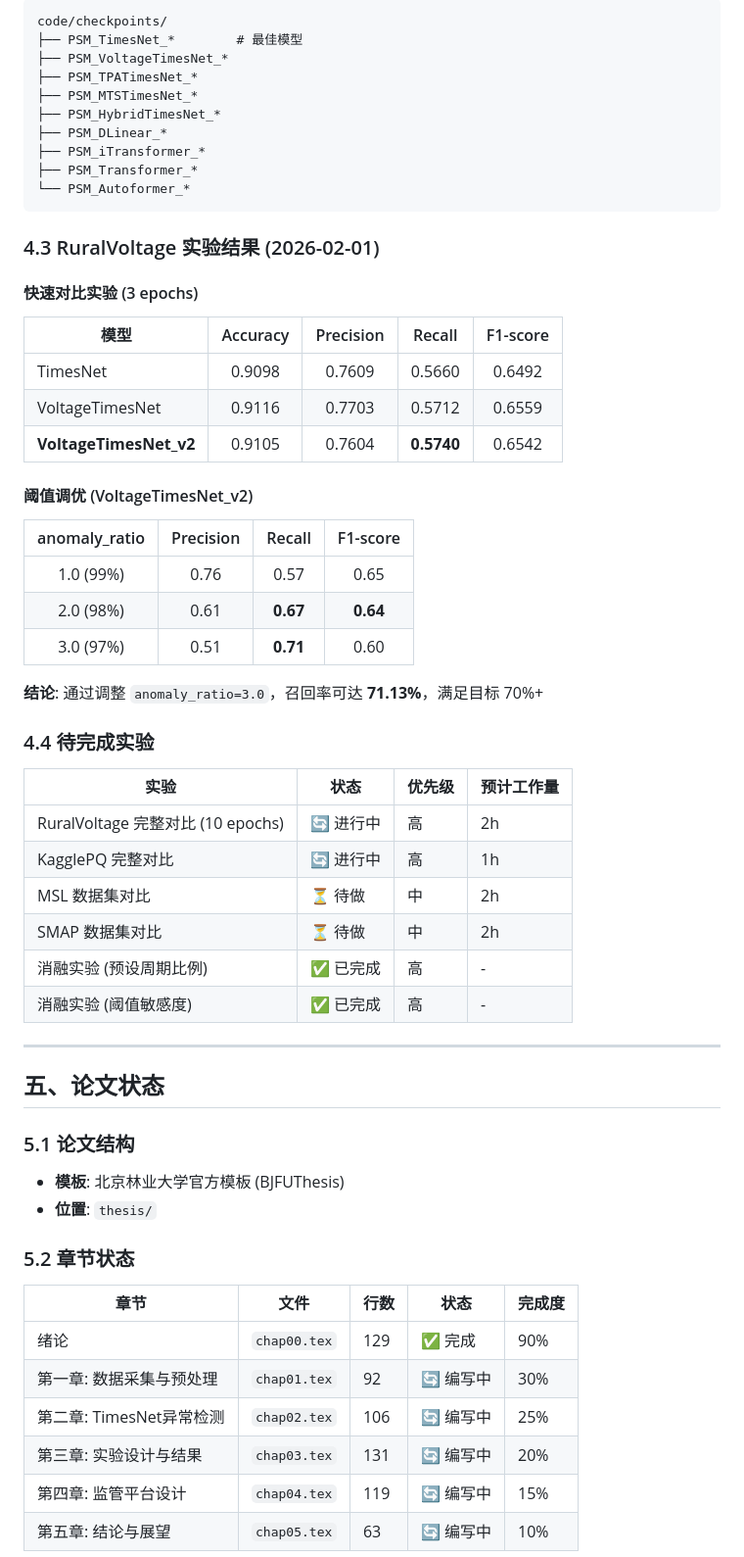
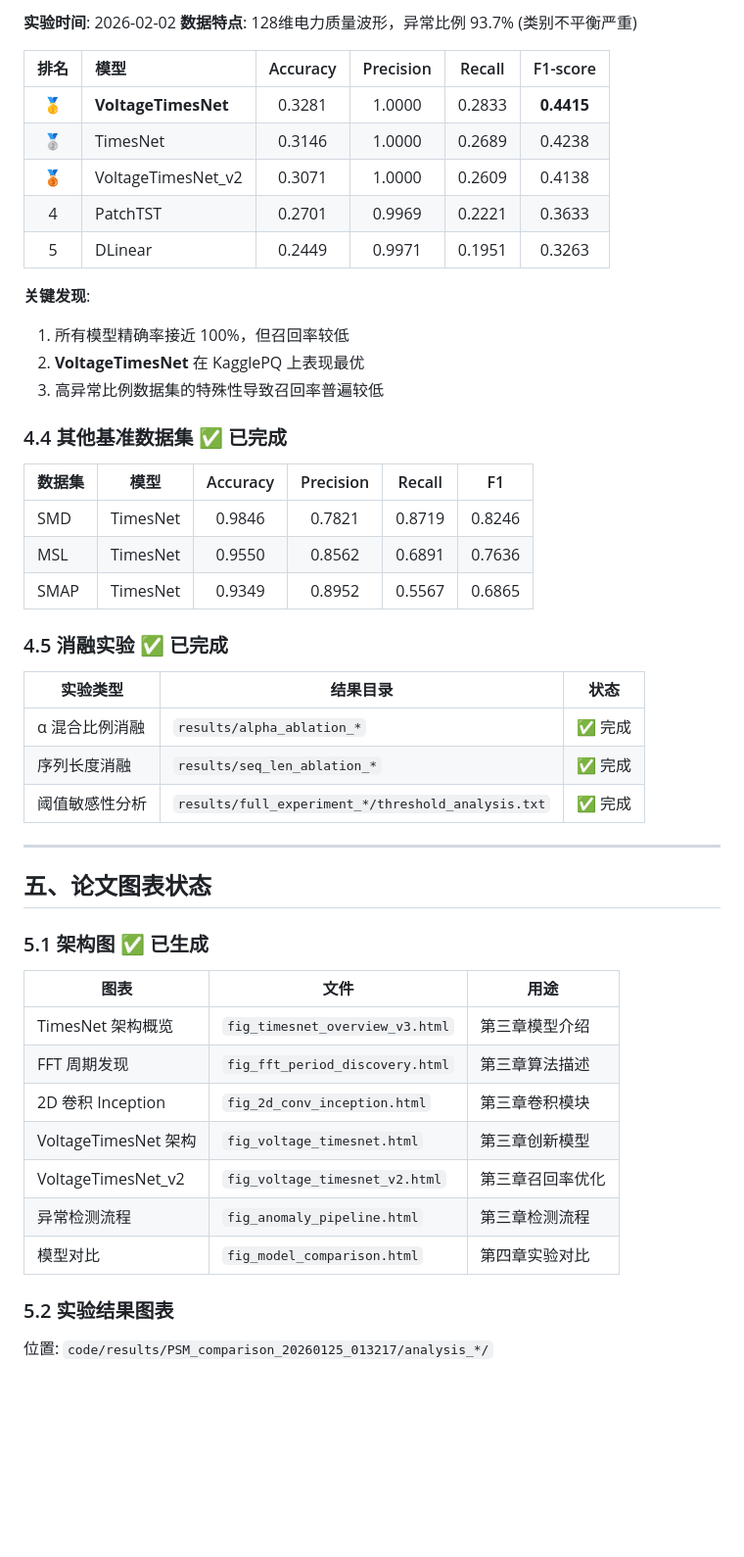
Before and after one commit to sheldon123z/Rural-Low-Voltage-Detection, a Markdown page: PROJECT_STATUS.md, the part around one of its changes. Shown at 98% size. Rendered like a GitHub page; blank space fills up the shorter version.

Commit message:
docs: 更新文档 PROJECT_STATUS.md

````diff
--- a/PROJECT_STATUS.md
+++ b/PROJECT_STATUS.md
@@ -220,65 +164,53 @@ code/results/PSM_comparison_20260125_013217/analysis_20260125_135502/
 
-```
-code/checkpoints/
-├── PSM_TimesNet_*        # 最佳模型
-├── PSM_VoltageTimesNet_*
-├── PSM_TPATimesNet_*
-├── PSM_MTSTimesNet_*
-├── PSM_HybridTimesNet_*
-├── PSM_DLinear_*
-├── PSM_iTransformer_*
-├── PSM_Transformer_*
-└── PSM_Autoformer_*
-```
+**实验时间**: 2026-02-02
+**数据特点**: 128维电力质量波形，异常比例 93.7% (类别不平衡严重)
 
-### 4.3 RuralVoltage 实验结果 (2026-02-01)
+| 排名 | 模型 | Accuracy | Precision | Recall | F1-score |
+|:----:|:-----|:--------:|:---------:|:------:|:--------:|
+| 🥇 | **VoltageTimesNet** | 0.3281 | 1.0000 | 0.2833 | **0.4415** |
+| 🥈 | TimesNet | 0.3146 | 1.0000 | 0.2689 | 0.4238 |
+| 🥉 | VoltageTimesNet_v2 | 0.3071 | 1.0000 | 0.2609 | 0.4138 |
+| 4 | PatchTST | 0.2701 | 0.9969 | 0.2221 | 0.3633 |
+| 5 | DLinear | 0.2449 | 0.9971 | 0.1951 | 0.3263 |
 
-#### 快速对比实验 (3 epochs)
+**关键发现**:
+1. 所有模型精确率接近 100%，但召回率较低
+2. **VoltageTimesNet** 在 KagglePQ 上表现最优
+3. 高异常比例数据集的特殊性导致召回率普遍较低
 
-| 模型 | Accuracy | Precision | Recall | F1-score |
-|------|:--------:|:---------:|:------:|:--------:|
-| TimesNet | 0.9098 | 0.7609 | 0.5660 | 0.6492 |
-| VoltageTimesNet | 0.9116 | 0.7703 | 0.5712 | 0.6559 |
-| **VoltageTimesNet_v2** | 0.9105 | 0.7604 | **0.5740** | 0.6542 |
+### 4.4 其他基准数据集 ✅ 已完成
 
-#### 阈值调优 (VoltageTimesNet_v2)
+| 数据集 | 模型 | Accuracy | Precision | Recall | F1 |
+|--------|------|:--------:|:---------:|:------:|:--:|
+| SMD | TimesNet | 0.9846 | 0.7821 | 0.8719 | 0.8246 |
+| MSL | TimesNet | 0.9550 | 0.8562 | 0.6891 | 0.7636 |
+| SMAP | TimesNet | 0.9349 | 0.8952 | 0.5567 | 0.6865 |
 
-| anomaly_ratio | Precision | Recall | F1-score |
-|:-------------:|:---------:|:------:|:--------:|
-| 1.0 (99%) | 0.76 | 0.57 | 0.65 |
-| 2.0 (98%) | 0.61 | **0.67** | **0.64** |
-| 3.0 (97%) | 0.51 | **0.71** | 0.60 |
+### 4.5 消融实验 ✅ 已完成
 
-**结论**: 通过调整 `anomaly_ratio=3.0`，召回率可达 **71.13%**，满足目标 70%+
-
-### 4.4 待完成实验
-
-| 实验 | 状态 | 优先级 | 预计工作量 |
-|------|------|--------|------------|
-| RuralVoltage 完整对比 (10 epochs) | 🔄 进行中 | 高 | 2h |
-| KagglePQ 完整对比 | 🔄 进行中 | 高 | 1h |
-| MSL 数据集对比 | ⏳ 待做 | 中 | 2h |
-| SMAP 数据集对比 | ⏳ 待做 | 中 | 2h |
-| 消融实验 (预设周期比例) | ✅ 已完成 | 高 | - |
-| 消融实验 (阈值敏感度) | ✅ 已完成 | 高 | - |
+| 实验类型 | 结果目录 | 状态 |
+|---------|---------|:----:|
+| α 混合比例消融 | `results/alpha_ablation_*` | ✅ 完成 |
+| 序列长度消融 | `results/seq_len_ablation_*` | ✅ 完成 |
+| 阈值敏感性分析 | `results/full_experiment_*/threshold_analysis.txt` | ✅ 完成 |
 
 ---
 
-## 五、论文状态
+## 五、论文图表状态
 
-### 5.1 论文结构
+### 5.1 架构图 ✅ 已生成
 
-- **模板**: 北京林业大学官方模板 (BJFUThesis)
-- **位置**: `thesis/`
+| 图表 | 文件 | 用途 |
+|------|------|------|
+| TimesNet 架构概览 | `fig_timesnet_overview_v3.html` | 第三章模型介绍 |
+| FFT 周期发现 | `fig_fft_period_discovery.html` | 第三章算法描述 |
+| 2D 卷积 Inception | `fig_2d_conv_inception.html` | 第三章卷积模块 |
+| VoltageTimesNet 架构 | `fig_voltage_timesnet.html` | 第三章创新模型 |
+| VoltageTimesNet_v2 | `fig_voltage_timesnet_v2.html` | 第三章召回率优化 |
+| 异常检测流程 | `fig_anomaly_pipeline.html` | 第三章检测流程 |
+| 模型对比 | `fig_model_comparison.html` | 第四章实验对比 |
 
-### 5.2 章节状态
+### 5.2 实验结果图表
 
-| 章节 | 文件 | 行数 | 状态 | 完成度 |
-|------|------|------|------|--------|
-| 绪论 | `chap00.tex` | 129 | ✅ 完成 | 90% |
-| 第一章: 数据采集与预处理 | `chap01.tex` | 92 | 🔄 编写中 | 30% |
-| 第二章: TimesNet异常检测 | `chap02.tex` | 106 | 🔄 编写中 | 25% |
-| 第三章: 实验设计与结果 | `chap03.tex` | 131 | 🔄 编写中 | 20% |
-| 第四章: 监管平台设计 | `chap04.tex` | 119 | 🔄 编写中 | 15% |
-| 第五章: 结论与展望 | `chap05.tex` | 63 | 🔄 编写中 | 10% |
+位置: `code/results/PSM_comparison_20260125_013217/analysis_*/`
 
````
Also changed, not shown: other parts of PROJECT_STATUS.md (+119 -249 lines).
